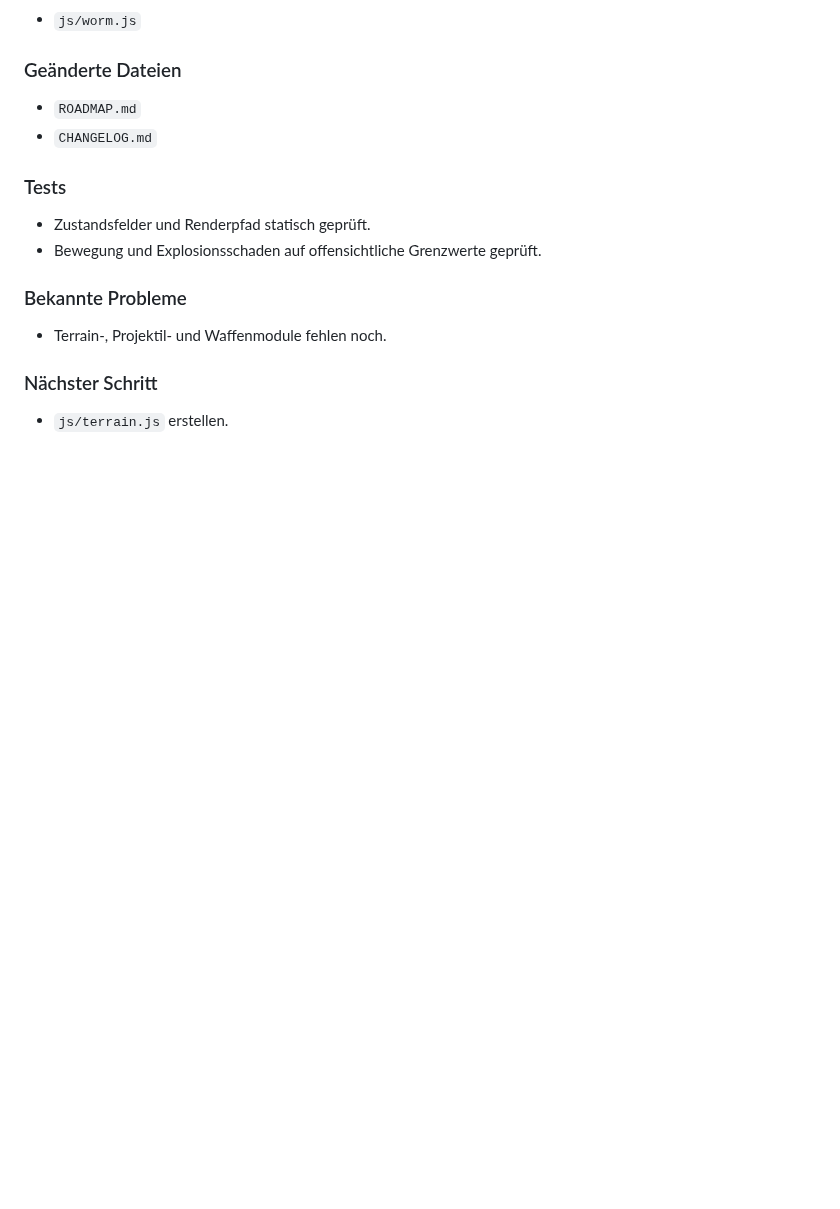
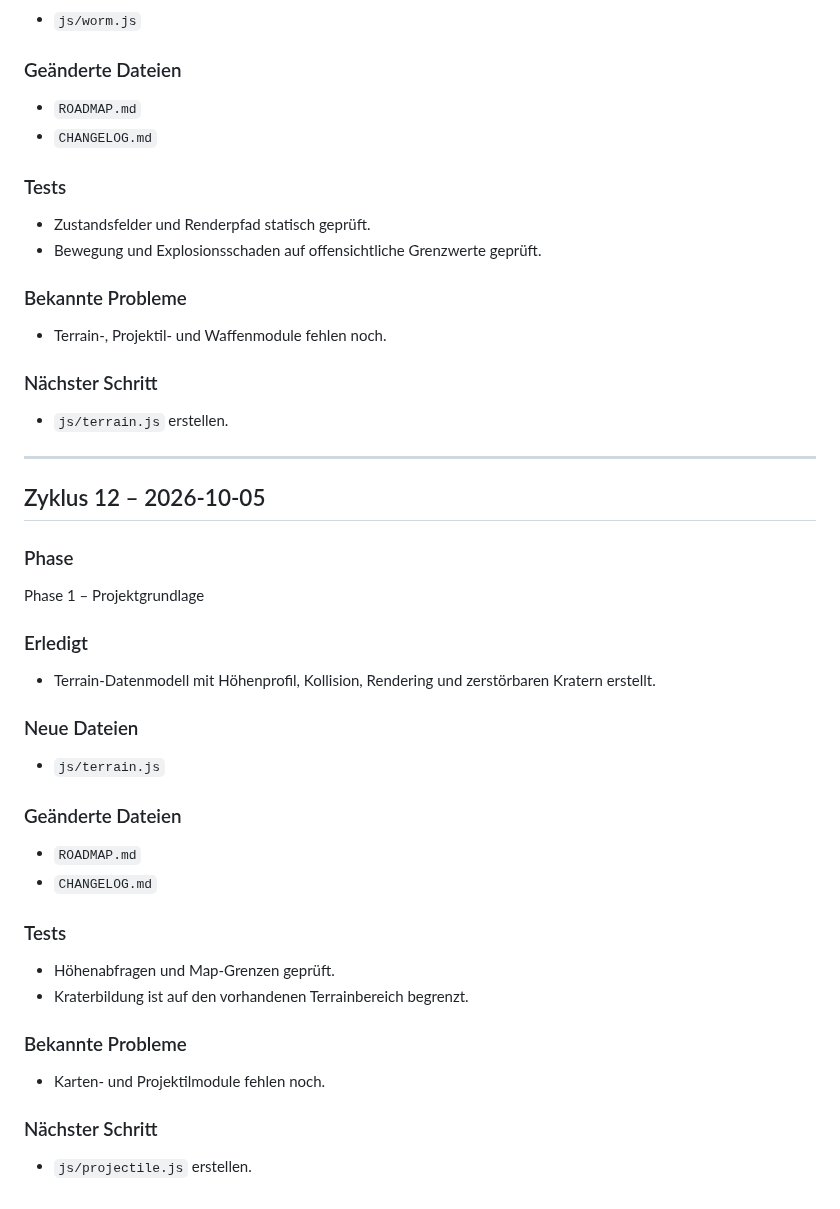
Before and after one commit to SimonP1P/worms, a Markdown page: CHANGELOG.md, the part around the change. Drawn GitHub-style; blank space fills up the shorter version.

Commit message:
Phase 1: Document terrain model

```diff
--- a/CHANGELOG.md
+++ b/CHANGELOG.md
@@ -358,3 +358,31 @@ Phase 1 – Projektgrundlage
 
 ### Nächster Schritt
 - `js/terrain.js` erstellen.
+
+
+---
+
+## Zyklus 12 – 2026-10-05
+
+### Phase
+Phase 1 – Projektgrundlage
+
+### Erledigt
+- Terrain-Datenmodell mit Höhenprofil, Kollision, Rendering und zerstörbaren Kratern erstellt.
+
+### Neue Dateien
+- `js/terrain.js`
+
+### Geänderte Dateien
+- `ROADMAP.md`
+- `CHANGELOG.md`
+
+### Tests
+- Höhenabfragen und Map-Grenzen geprüft.
+- Kraterbildung ist auf den vorhandenen Terrainbereich begrenzt.
+
+### Bekannte Probleme
+- Karten- und Projektilmodule fehlen noch.
+
+### Nächster Schritt
+- `js/projectile.js` erstellen.
```
